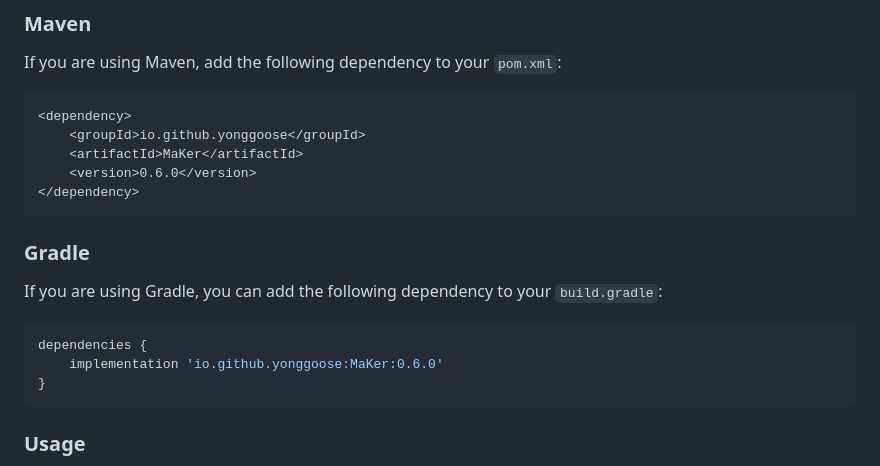
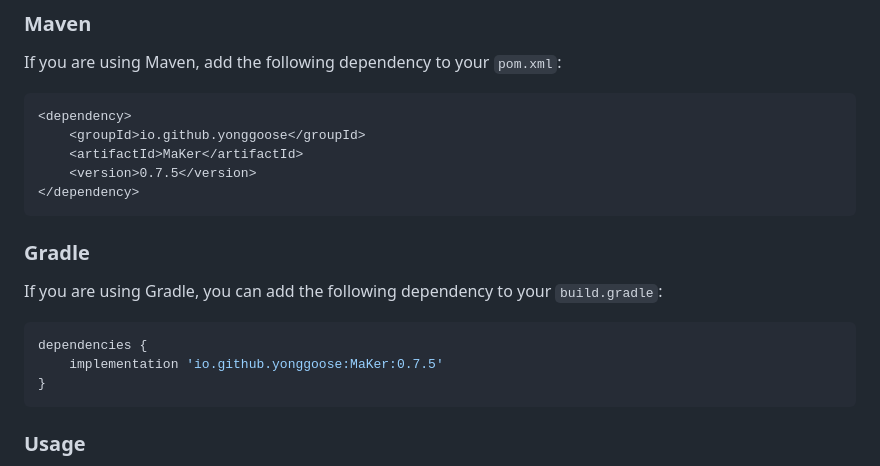
Before and after one commit to IDMaker-io/MaKer, a Markdown page: README.md, the part around one of its changes. Drawn GitHub-style.

````diff
--- a/README.md
+++ b/README.md
@@ -25,7 +25,7 @@ If you are using Maven, add the following dependency to your `pom.xml`:
 <dependency>
     <groupId>io.github.yonggoose</groupId>
     <artifactId>MaKer</artifactId>
-    <version>0.6.0</version>
+    <version>0.7.5</version>
 </dependency>
 ```
 
@@ -36,7 +36,7 @@ If you are using Gradle, you can add the following dependency to your `build.gra
 
 ```groovy
 dependencies {
-    implementation 'io.github.yonggoose:MaKer:0.6.0'
+    implementation 'io.github.yonggoose:MaKer:0.7.5'
 }
 ```
 
````
Also changed, not shown: other parts of README.md (+29 -5 lines).
